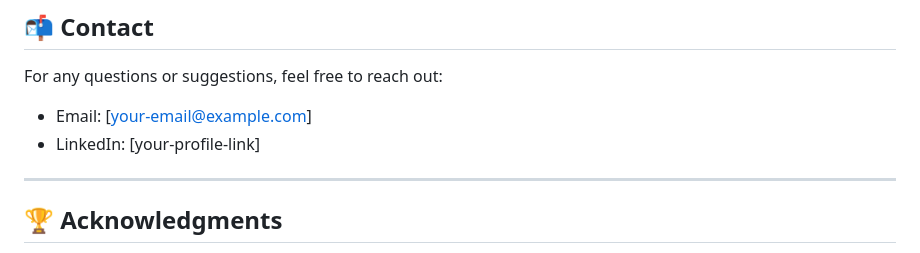
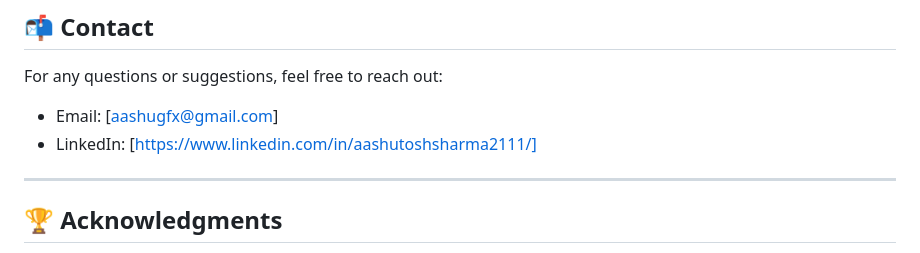
Before and after one commit to Daplixo/Portfolio-Website, a Markdown page: README.md, the part around the change. Drawn GitHub-style.

```diff
--- a/README.md
+++ b/README.md
@@ -88,8 +88,8 @@ While this is a personal project, I welcome feedback and suggestions. If you'd l
 
 ## 📬 **Contact**
 For any questions or suggestions, feel free to reach out:
-- Email: [your-email@example.com]
-- LinkedIn: [your-profile-link]
+- Email: [aashugfx@gmail.com]
+- LinkedIn: [https://www.linkedin.com/in/aashutoshsharma2111/]
 
 ---
 
```
